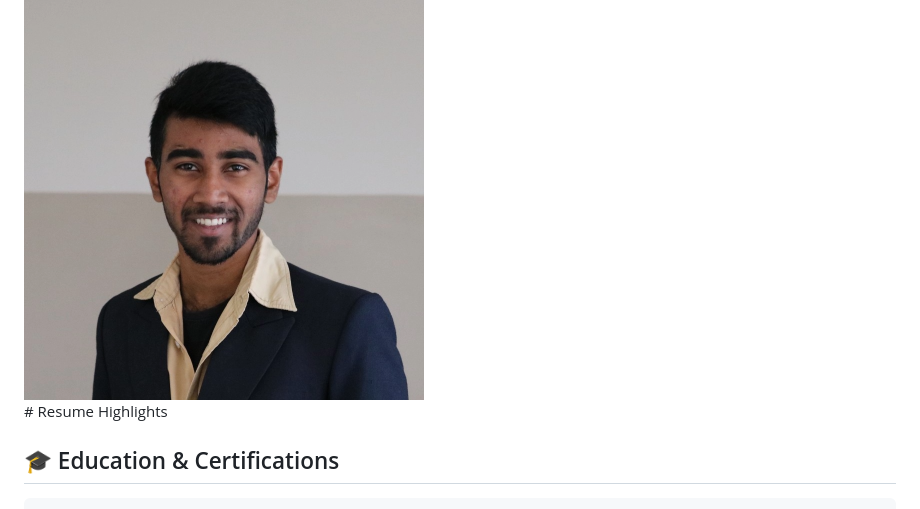
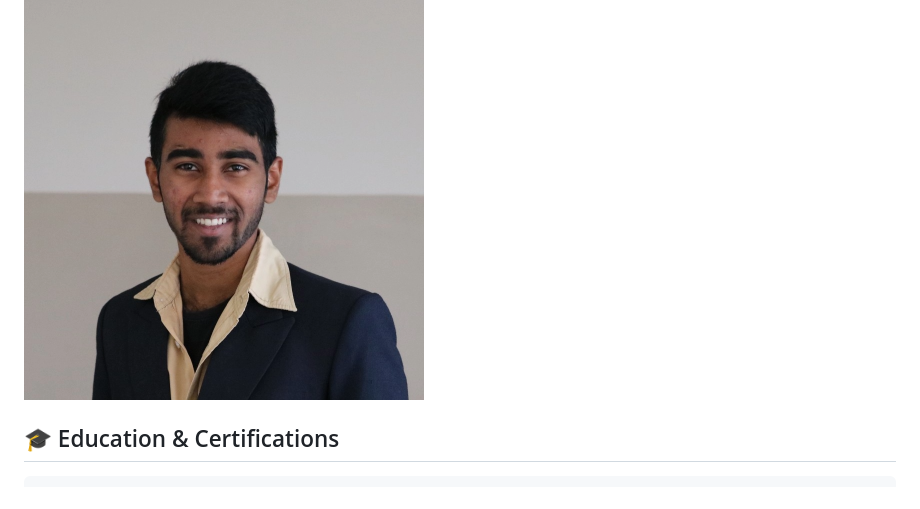
Before and after one commit to srikanthrkolli/srikanthrkolli.github.io, a Markdown page: resume.md, the part around the change. Drawn GitHub-style.

```diff
--- a/resume.md
+++ b/resume.md
@@ -19,7 +19,6 @@
     <img src="images/linkedin.png" alt="Sai Srikanth R. Kolli" width="400" style="border-radius: 10px; max-width: 100%;">
   </div>
 </div>
-# Resume Highlights
 
 <div style="display: flex; flex-wrap: wrap; align-items: flex-start; justify-content: space-between;">
 
```
